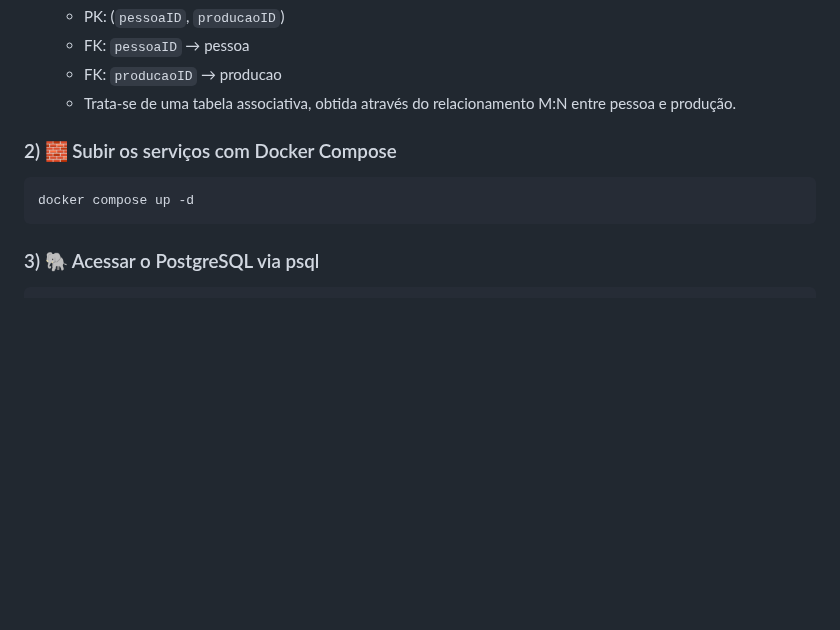
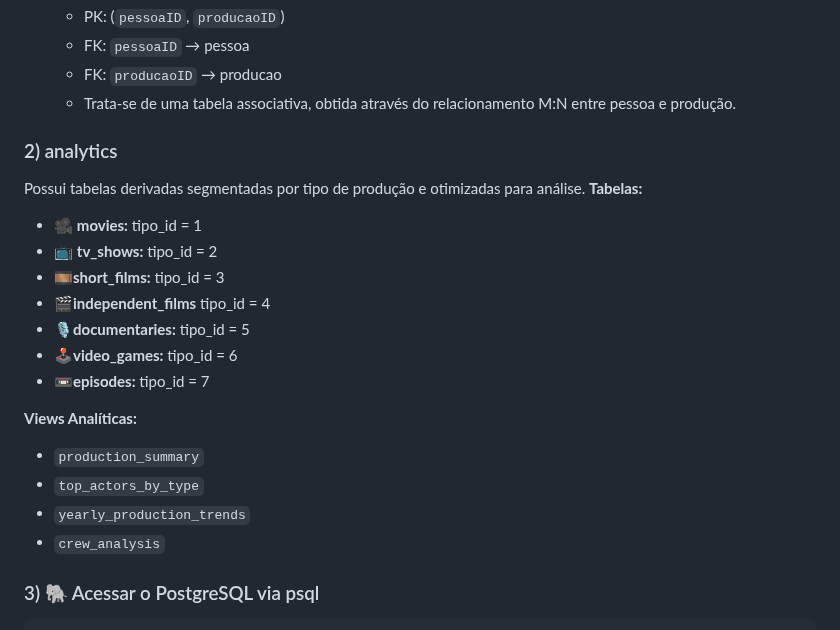
Before and after one commit to RafaelQuirino/dba_postgresql, a Markdown page: homework/docs/documentacao_esquema.md, the part around the change. GitHub-like rendering; blank space fills up the shorter version.

````diff
--- a/homework/docs/documentacao_esquema.md
+++ b/homework/docs/documentacao_esquema.md
@@ -31,10 +31,22 @@ Possui os dados brutos ingeridos a partir dos arquivos:
     - FK: ```producaoID``` → producao
     - Trata-se de uma tabela associativa, obtida através do relacionamento M:N entre pessoa e produção.
 
-### 2) 🧱 Subir os serviços com Docker Compose
-```bash
-docker compose up -d
-```
+### 2) analytics
+Possui tabelas derivadas segmentadas por tipo de produção e otimizadas para análise.
+**Tabelas:**
+- 🎥 **movies:** tipo_id = 1
+- 📺 **tv_shows:** tipo_id = 2
+- 🎞️**short_films:** tipo_id = 3
+- 🎬**independent_films** tipo_id = 4
+- 🎙️**documentaries:** tipo_id = 5
+- 🕹️**video_games:** tipo_id = 6
+- 📼**episodes:** tipo_id = 7
+
+**Views Analíticas:**
+- ```production_summary```
+- ```top_actors_by_type```
+- ```yearly_production_trends```
+- ```crew_analysis```
 
 ### 3) 🐘 Acessar o PostgreSQL via psql
 ```bash
````
